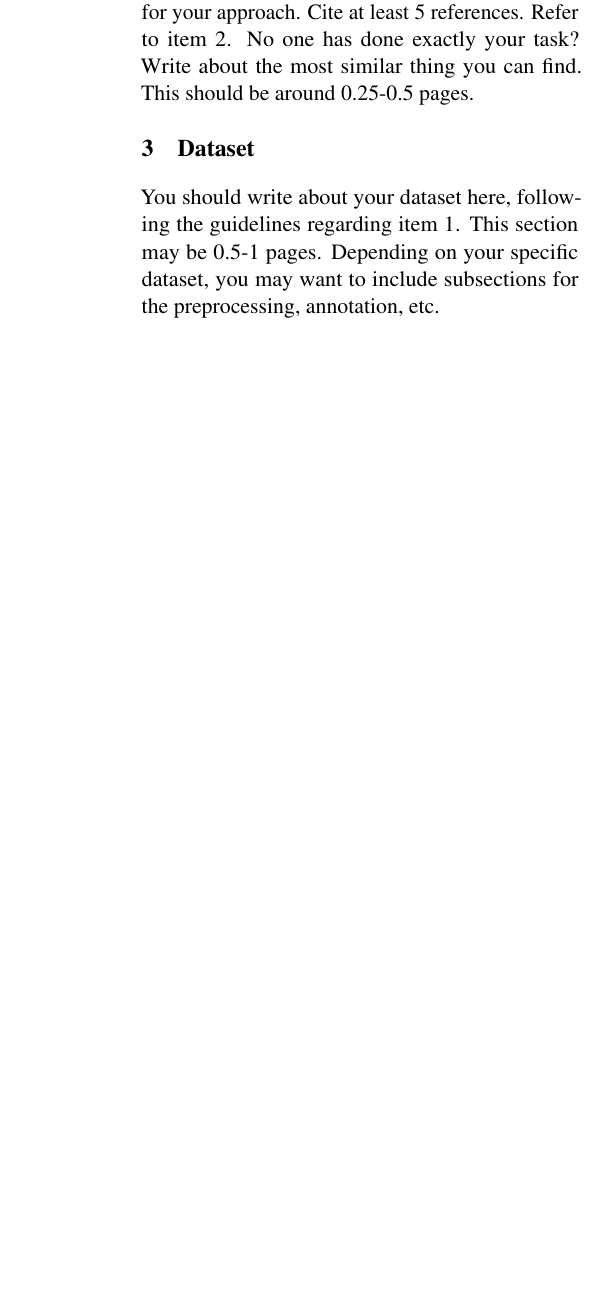
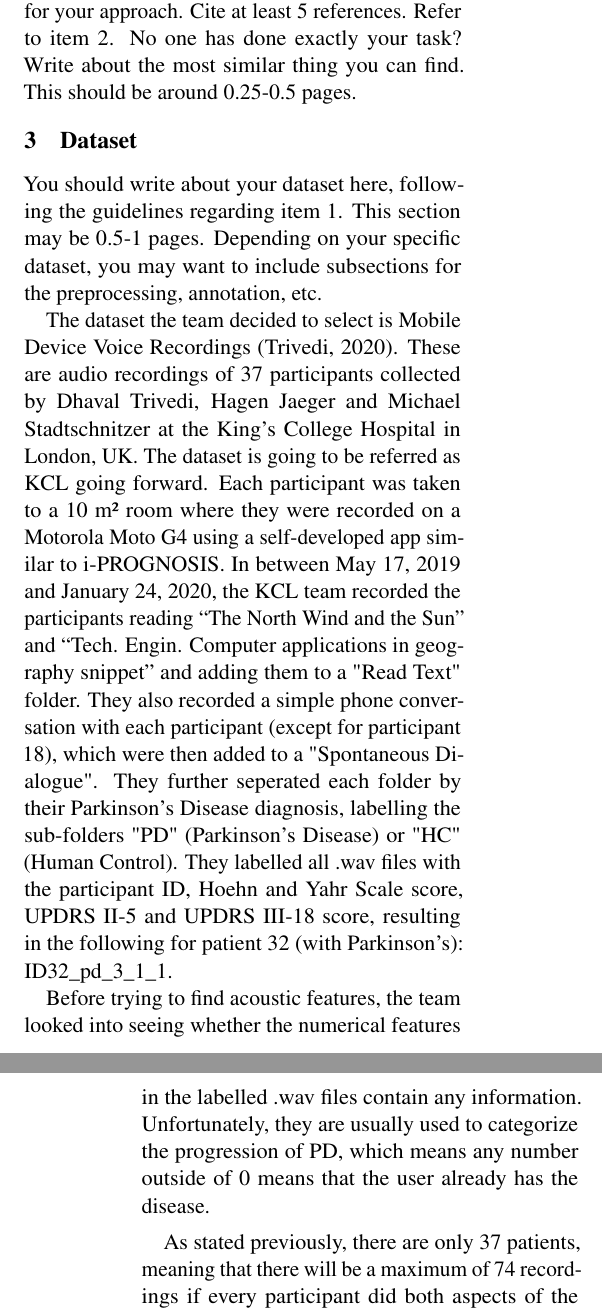
Before and after one commit to NehanMunir/pd-speech-detection, a LaTeX document (docs/progress_report/main.tex): part of one column of page 1 of 2 before the commit and two parts of the columns of pages 1 and 2 of 3 after it, the two joined at a grey line, cut so that both start at the same text, the shorter picture padded with empty space. Compiled offline with pdfLaTeX.

Commit message:
Added Introduction and Dataset component (no references yet)

```diff
--- a/docs/progress_report/main.tex
+++ b/docs/progress_report/main.tex
@@ -84,3 +94,21 @@ Here, talk about the related work you encountered for your approach. Cite at lea
 \section{Dataset}
 
 You should write about your dataset here, following the guidelines regarding item 1. This section may be 0.5-1 pages. Depending on your specific dataset, you may want to include subsections for the preprocessing, annotation, etc.
+
+The dataset the team decided to select is Mobile Device Voice Recordings (Trivedi, 2020). These are audio recordings of
+37 participants collected by Dhaval Trivedi, Hagen Jaeger and Michael Stadtschnitzer at the King's College Hospital in
+London, UK. The dataset is going to be referred as KCL going forward. Each participant was taken to a 10 m² room where
+they were recorded on a Motorola Moto G4 using a self-developed app similar to i-PROGNOSIS. In between May 17, 2019 and January 24, 2020,
+the KCL team recorded the participants reading “The North Wind and the Sun” and “Tech. Engin. Computer applications in geography snippet”
+and adding them to a "Read Text" folder. They also recorded a simple phone conversation with each participant (except for participant 18),
+which were then added to a "Spontaneous Dialogue". They further seperated each folder by their Parkinson's Disease
+diagnosis, labelling the sub-folders "PD" (Parkinson's Disease) or "HC" (Human Control). They labelled all .wav files
+with the participant ID, Hoehn and Yahr Scale score, UPDRS II-5 and UPDRS III-18 score, resulting in the following for
+patient 32 (with Parkinson's): ID32\_pd\_3\_1\_1.
+
+Before trying to find acoustic features, the team looked into seeing whether the numerical features in the labelled .wav files
+contain any information. Unfortunately, they are usually used to categorize the progression of PD, which means any number
+outside of 0 means that the user already has the disease.
+
+As stated previously, there are only 37 patients, meaning that there will be a maximum of 74 recordings if every participant
+did both aspects of the data gathering. This falls below the recommended dataset size of 1000 data points, which resulted
```
Also changed, not shown: docs/progress_report/main.pdf, docs/progress_report/main.tex (29 more changed lines).
